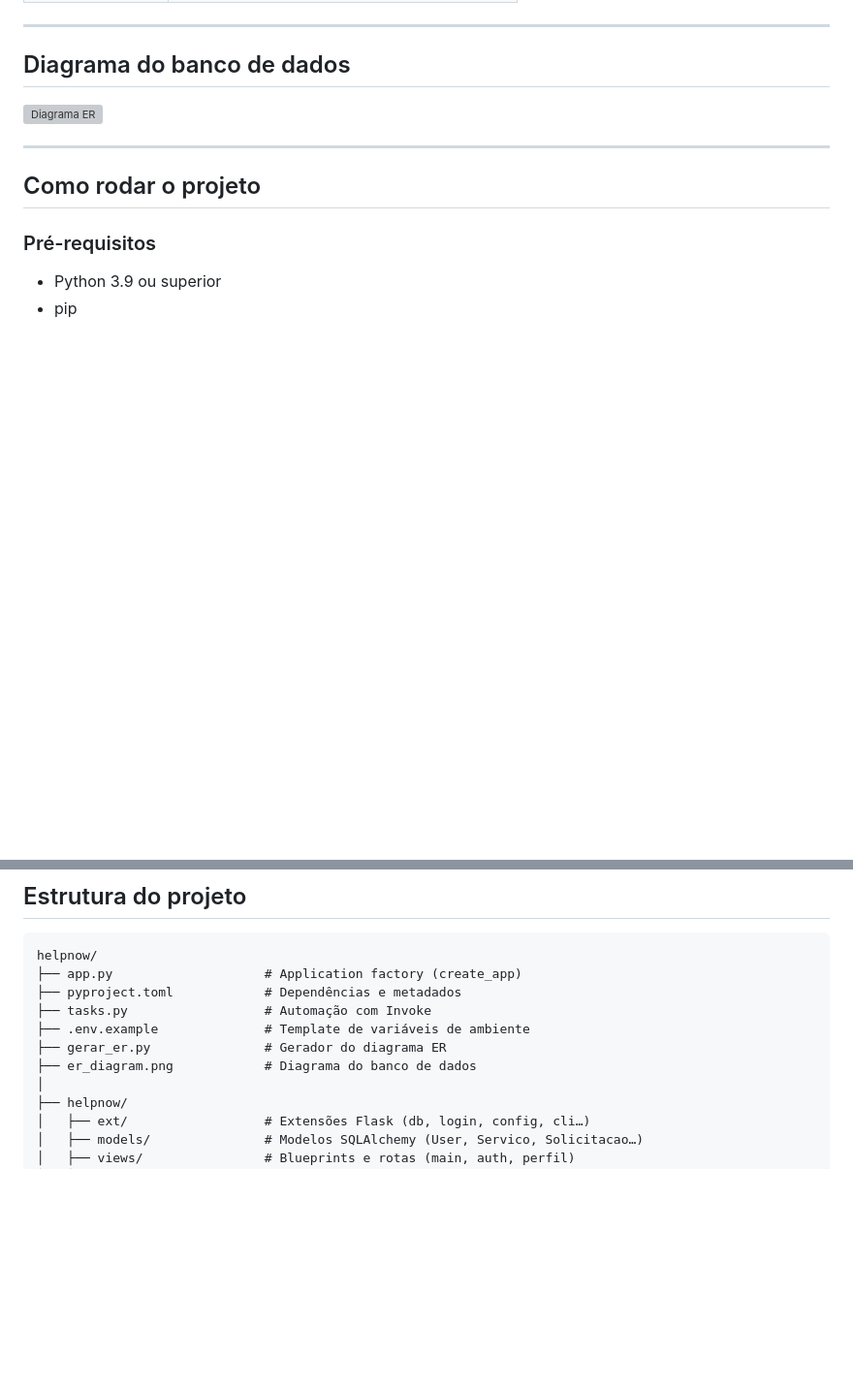
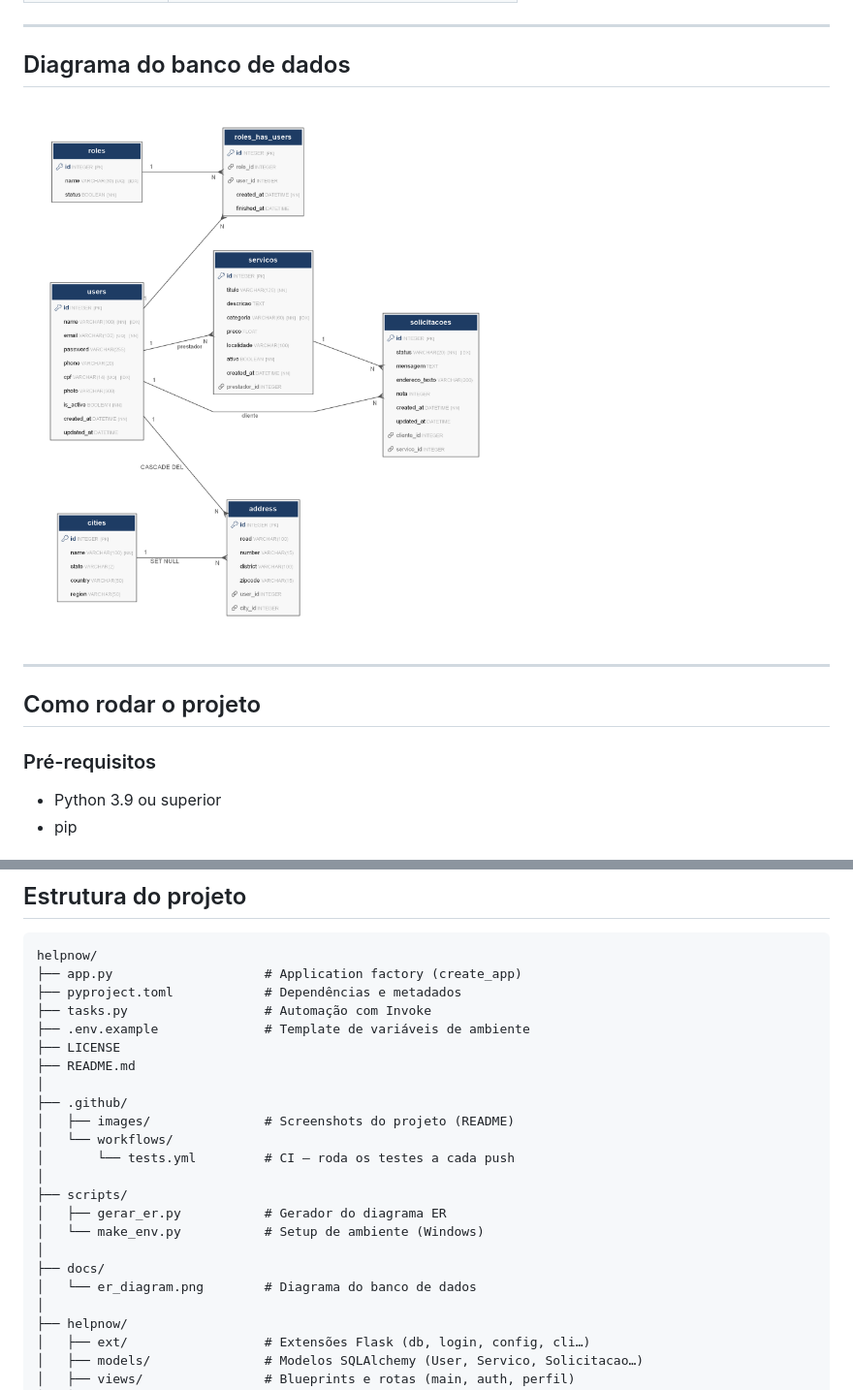
Before and after one commit to KrigerThomas/helpnow, a Markdown page: README.md, 2 parts joined by grey strips. Shown at 97% size. GitHub-like rendering; blank space fills up the shorter version; grey boxes are pictures that could not be loaded.

Commit message:
refactor: update README with improved structure, added screenshots, and corrected file paths

```diff
--- a/README.md
+++ b/README.md
@@ -51,7 +73,7 @@ Projeto desenvolvido para a disciplina de **Desenvolvimento Web — UVV**
 
 ## Diagrama do banco de dados
 
-![Diagrama ER](er_diagram.png)
+![Diagrama ER](docs/er_diagram.png)
 
 ---
 
@@ -150,8 +172,20 @@ helpnow/
 ├── pyproject.toml            # Dependências e metadados
 ├── tasks.py                  # Automação com Invoke
 ├── .env.example              # Template de variáveis de ambiente
-├── gerar_er.py               # Gerador do diagrama ER
-├── er_diagram.png            # Diagrama do banco de dados
+├── LICENSE
+├── README.md
+│
+├── .github/
+│   ├── images/               # Screenshots do projeto (README)
+│   └── workflows/
+│       └── tests.yml         # CI — roda os testes a cada push
+│
+├── scripts/
+│   ├── gerar_er.py           # Gerador do diagrama ER
+│   └── make_env.py           # Setup de ambiente (Windows)
+│
+├── docs/
+│   └── er_diagram.png        # Diagrama do banco de dados
 │
 ├── helpnow/
 │   ├── ext/                  # Extensões Flask (db, login, config, cli…)
```
Also changed, not shown: other parts of README.md (+27 -5 lines).
